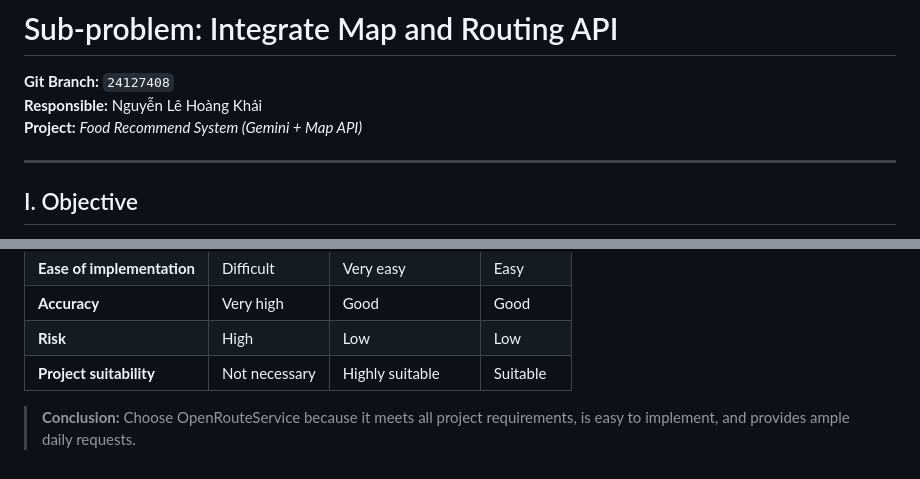
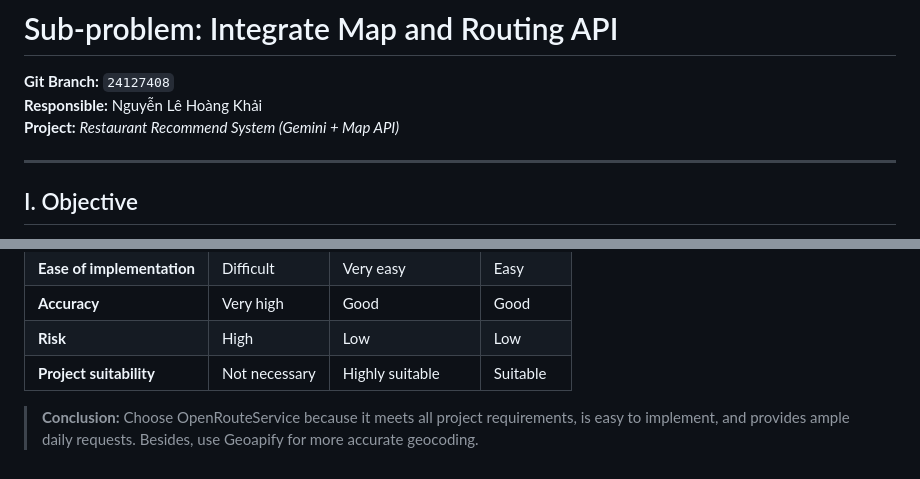
Before and after one commit to TLH-Gia/CT_Project_Group1, a Markdown page: Integrate Map and Routing API.md, 2 parts joined by grey strips. GitHub-like rendering.

```diff
--- a/Integrate Map and Routing API.md
+++ b/Integrate Map and Routing API.md
@@ -1,7 +1,7 @@
 # Sub-problem: Integrate Map and Routing API
 **Git Branch:** `24127408`
 **Responsible:** Nguyễn Lê Hoàng Khải
-**Project:** *Food Recommend System (Gemini + Map API)*
+**Project:** *Restaurant Recommend System (Gemini + Map API)*
 
 ---
 
@@ -130,4 +148,4 @@ L.tileLayer('https://{s}.tile.openstreetmap.org/{z}/{x}/{y}.png', {
 | **Risk** | High | Low | Low |
 | **Project suitability** | Not necessary | Highly suitable | Suitable |
 
- >**Conclusion:** Choose OpenRouteService because it meets all project requirements, is easy to implement, and provides ample daily requests.
+ >**Conclusion:** Choose OpenRouteService because it meets all project requirements, is easy to implement, and provides ample daily requests. Besides, use Geoapify for more accurate geocoding.
```
Also changed, not shown: other parts of Integrate Map and Routing API.md (+41 -23 lines).
